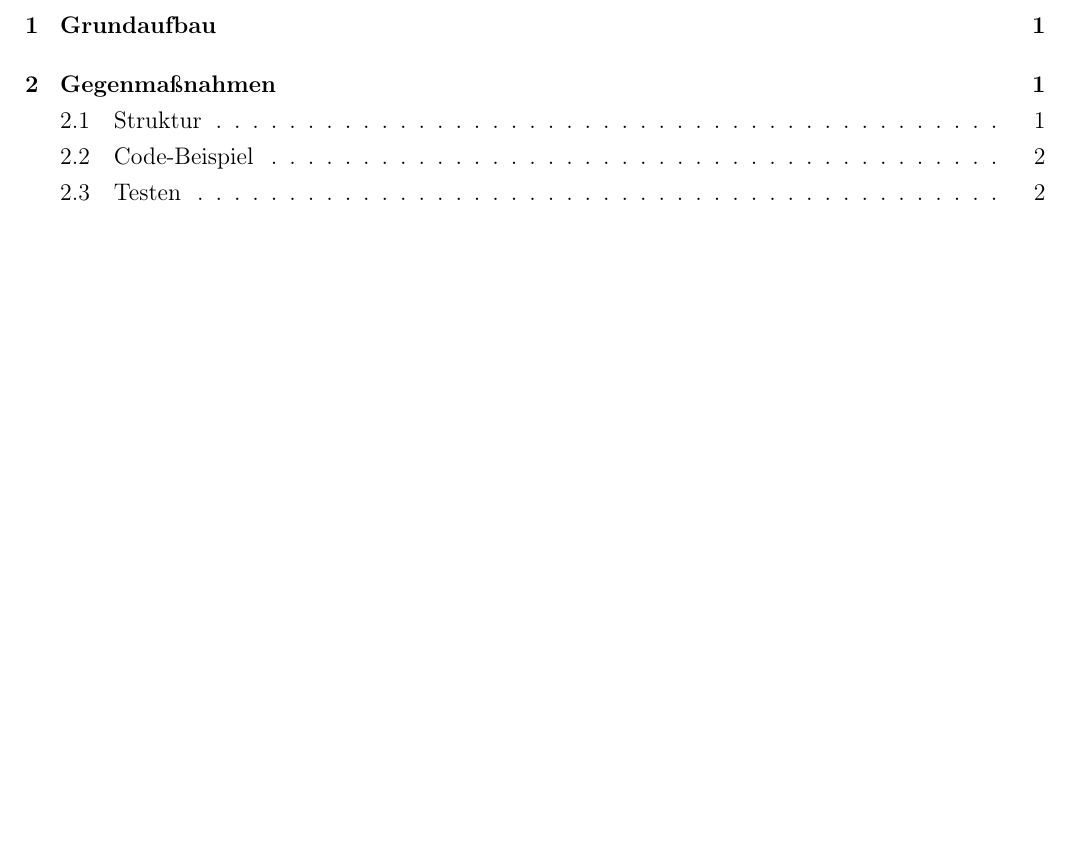
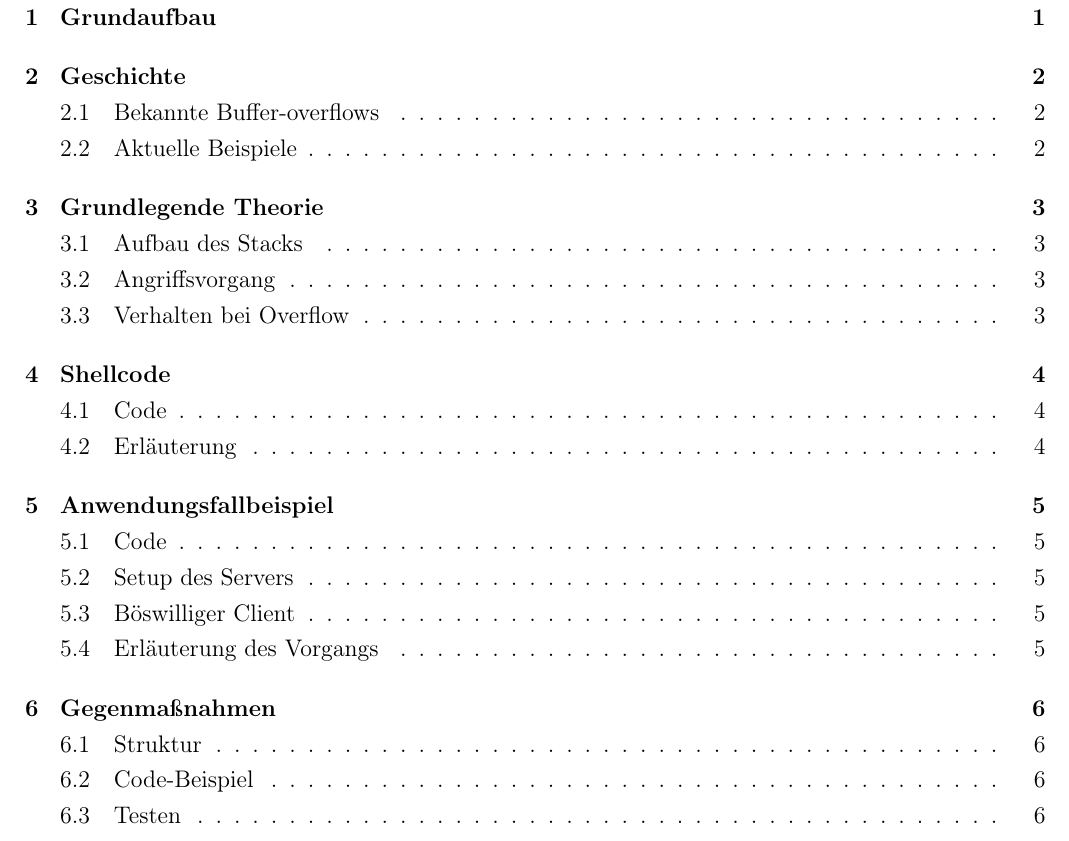
Before and after one commit to JohnMeyerhoff/CyberSecurity, a LaTeX document (abschlussbericht/main.tex, which reads abschlussbericht/basictheory.tex, abschlussbericht/demo.tex): part of page 2 of 3 before the commit and part of page 2 of 8 after it, cut so that both start at the same text, the shorter picture padded with empty space. The pictures show the PDF file abschlussbericht/main.pdf that the author committed with the source.

Commit message:
Added chapters

```diff
--- /dev/null
+++ b/abschlussbericht/basictheory.tex
@@ -0,0 +1,4 @@
+\section{Grundlegende Theorie}
+\subsection{Aufbau des Stacks}
+\subsection{Angriffsvorgang}
+\subsection{Verhalten bei Overflow}
--- /dev/null
+++ b/abschlussbericht/demo.tex
@@ -0,0 +1,5 @@
+\section{Anwendungsfallbeispiel}
+\subsection{Code}
+\subsection{Setup des Servers}
+\subsection{Böswilliger Client}
+\subsection{Erläuterung des Vorgangs}
```
Also changed, not shown: abschlussbericht/history.tex (added, +3 -0 lines), abschlussbericht/main.tex (+20 -2 lines), abschlussbericht/shellcode.tex (added, +3 -0 lines), abschlussbericht/main.pdf, 2 other files.
